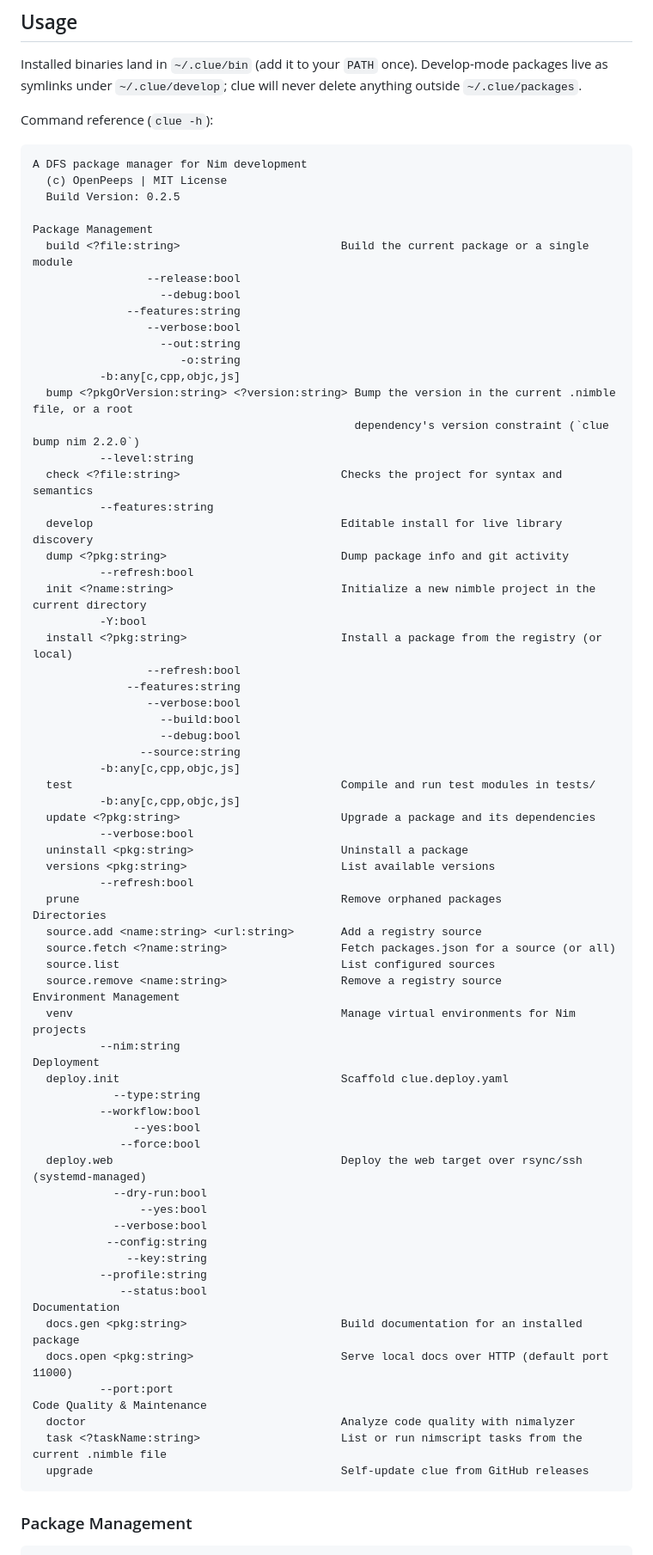
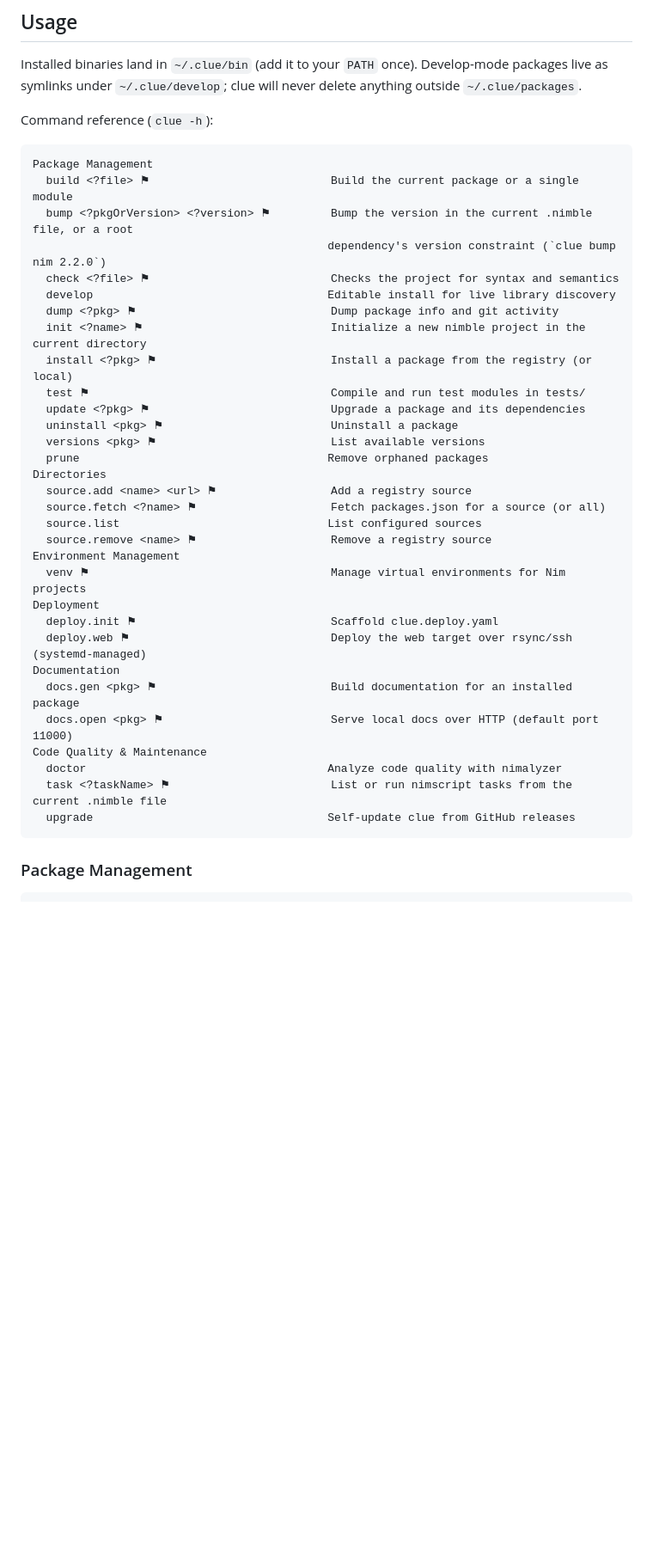
Before and after one commit to openpeeps/clue, a Markdown page: README.md, the part around the change. Shown at 86% size. Rendered like a GitHub page; blank space fills up the shorter version.

````diff
--- a/README.md
+++ b/README.md
@@ -41,75 +41,37 @@ outside `~/.clue/packages`.
 
 Command reference (`clue -h`):
 ```text
-A DFS package manager for Nim development
-  (c) OpenPeeps | MIT License
-  Build Version: 0.2.5
-
 Package Management
-  build <?file:string>                        Build the current package or a single module
-                 --release:bool
-                   --debug:bool
-              --features:string
-                 --verbose:bool
-                   --out:string
-                      -o:string
-          -b:any[c,cpp,objc,js]
-  bump <?pkgOrVersion:string> <?version:string> Bump the version in the current .nimble file, or a root
-                                                dependency's version constraint (`clue bump nim 2.2.0`)
-          --level:string
-  check <?file:string>                        Checks the project for syntax and semantics
-          --features:string
-  develop                                     Editable install for live library discovery
-  dump <?pkg:string>                          Dump package info and git activity
-          --refresh:bool
-  init <?name:string>                         Initialize a new nimble project in the current directory
-          -Y:bool
-  install <?pkg:string>                       Install a package from the registry (or local)
-                 --refresh:bool
-              --features:string
-                 --verbose:bool
-                   --build:bool
-                   --debug:bool
-                --source:string
-          -b:any[c,cpp,objc,js]
-  test                                        Compile and run test modules in tests/
-          -b:any[c,cpp,objc,js]
-  update <?pkg:string>                        Upgrade a package and its dependencies
-          --verbose:bool
-  uninstall <pkg:string>                      Uninstall a package
-  versions <pkg:string>                       List available versions
-          --refresh:bool
-  prune                                       Remove orphaned packages
+  build <?file> ⚑                           Build the current package or a single module
+  bump <?pkgOrVersion> <?version> ⚑         Bump the version in the current .nimble file, or a root
+                                            dependency's version constraint (`clue bump nim 2.2.0`)
+  check <?file> ⚑                           Checks the project for syntax and semantics
+  develop                                   Editable install for live library discovery
+  dump <?pkg> ⚑                             Dump package info and git activity
+  init <?name> ⚑                            Initialize a new nimble project in the current directory
+  install <?pkg> ⚑                          Install a package from the registry (or local)
+  test ⚑                                    Compile and run test modules in tests/
+  update <?pkg> ⚑                           Upgrade a package and its dependencies
+  uninstall <pkg> ⚑                         Uninstall a package
+  versions <pkg> ⚑                          List available versions
+  prune                                     Remove orphaned packages
 Directories
-  source.add <name:string> <url:string>       Add a registry source
-  source.fetch <?name:string>                 Fetch packages.json for a source (or all)
-  source.list                                 List configured sources
-  source.remove <name:string>                 Remove a registry source
+  source.add <name> <url> ⚑                 Add a registry source
+  source.fetch <?name> ⚑                    Fetch packages.json for a source (or all)
+  source.list                               List configured sources
+  source.remove <name> ⚑                    Remove a registry source
 Environment Management
-  venv                                        Manage virtual environments for Nim projects
-          --nim:string
+  venv ⚑                                    Manage virtual environments for Nim projects
 Deployment
-  deploy.init                                 Scaffold clue.deploy.yaml
-            --type:string
-          --workflow:bool
-               --yes:bool
-             --force:bool
-  deploy.web                                  Deploy the web target over rsync/ssh (systemd-managed)
-            --dry-run:bool
-                --yes:bool
-            --verbose:bool
-           --config:string
-              --key:string
-          --profile:string
-             --status:bool
+  deploy.init ⚑                             Scaffold clue.deploy.yaml
+  deploy.web ⚑                              Deploy the web target over rsync/ssh (systemd-managed)
 Documentation
-  docs.gen <pkg:string>                       Build documentation for an installed package
-  docs.open <pkg:string>                      Serve local docs over HTTP (default port 11000)
-          --port:port
+  docs.gen <pkg> ⚑                          Build documentation for an installed package
+  docs.open <pkg> ⚑                         Serve local docs over HTTP (default port 11000)
 Code Quality & Maintenance
-  doctor                                      Analyze code quality with nimalyzer
-  task <?taskName:string>                     List or run nimscript tasks from the current .nimble file
-  upgrade                                     Self-update clue from GitHub releases
+  doctor                                    Analyze code quality with nimalyzer
+  task <?taskName> ⚑                        List or run nimscript tasks from the current .nimble file
+  upgrade                                   Self-update clue from GitHub releases
 ```
 
 ### Package Management
````
